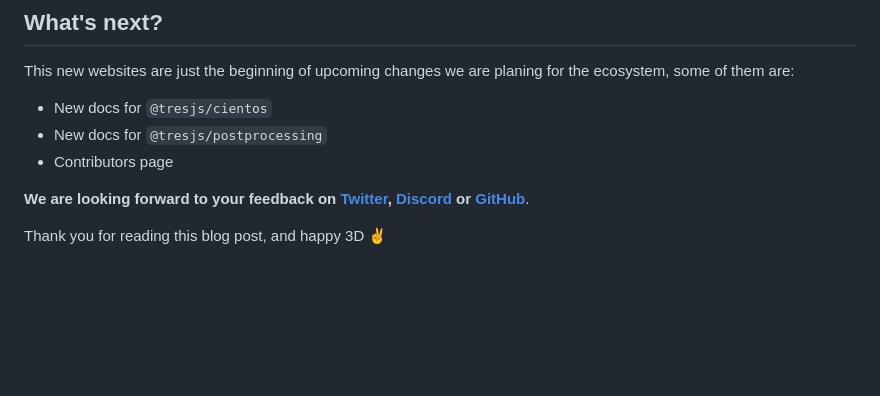
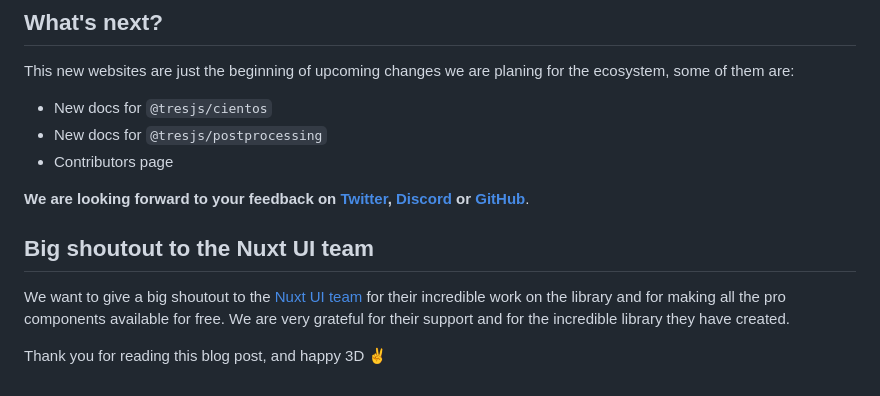
Before and after one commit to Tresjs/tresjs.org, a Markdown page: content/blog/tresjs-new-website-and-docs.md, the part around the change. Drawn GitHub-style; blank space fills up the shorter version.

Commit message:
chore: add acknowledgment to the Nuxt UI team for their contributions

```diff
--- a/content/blog/tresjs-new-website-and-docs.md
+++ b/content/blog/tresjs-new-website-and-docs.md
@@ -130,4 +130,9 @@ This new websites are just the beginning of upcoming changes we are planing for
 
 **We are looking forward to your feedback on [Twitter](https://x.com/tresjs_dev), [Discord](https://discord.gg/WTpvaxr5) or [GitHub](https://github.com/tresjs/tresjs.org)**.
 
+
+## Big shoutout to the Nuxt UI team
+
+We want to give a big shoutout to the[ Nuxt UI team](https://nuxt.com/blog/nuxt-ui-v4) for their incredible work on the library and for making all the pro components available for free. We are very grateful for their support and for the incredible library they have created.
+
 Thank you for reading this blog post, and happy 3D ✌️
```
